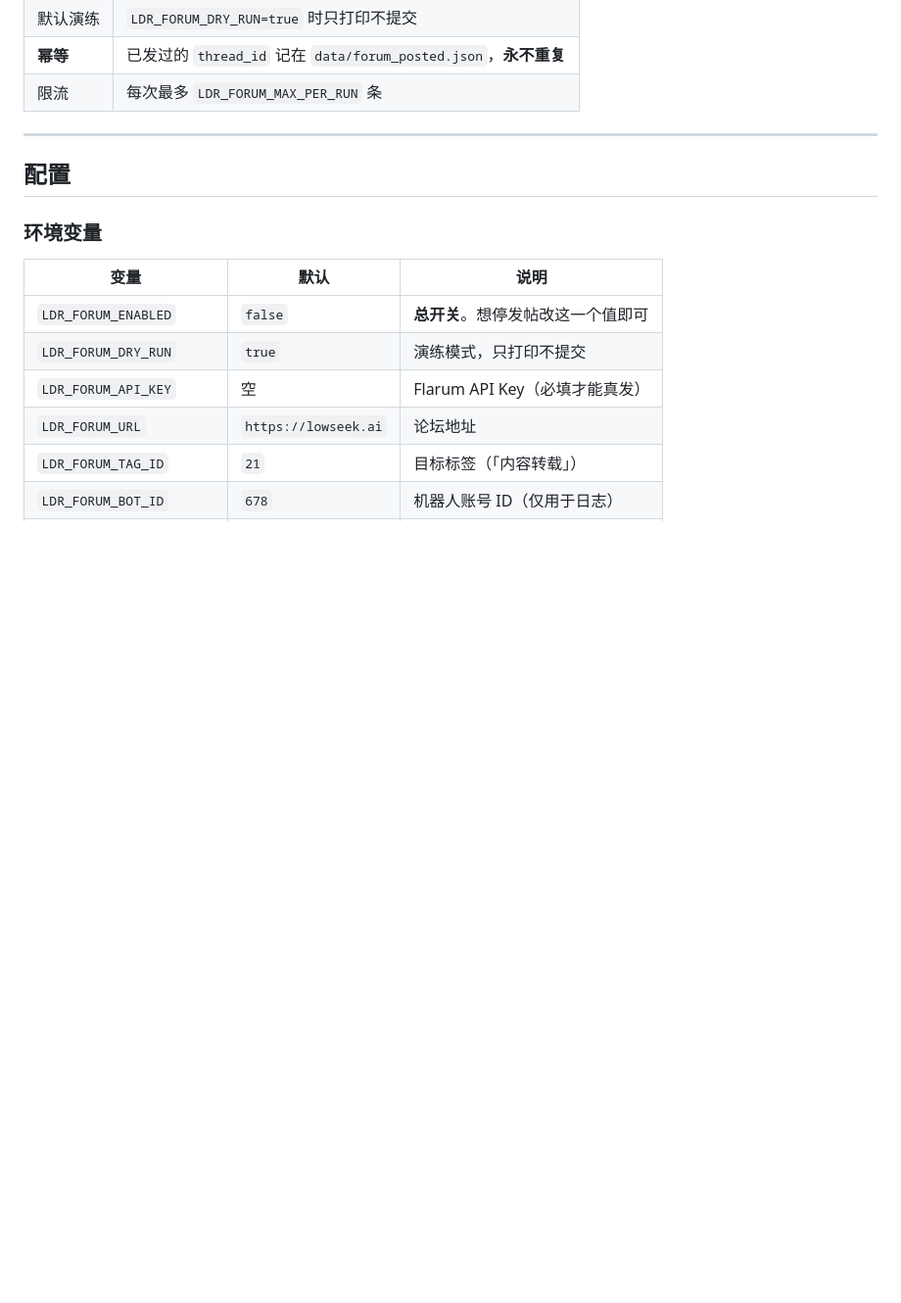
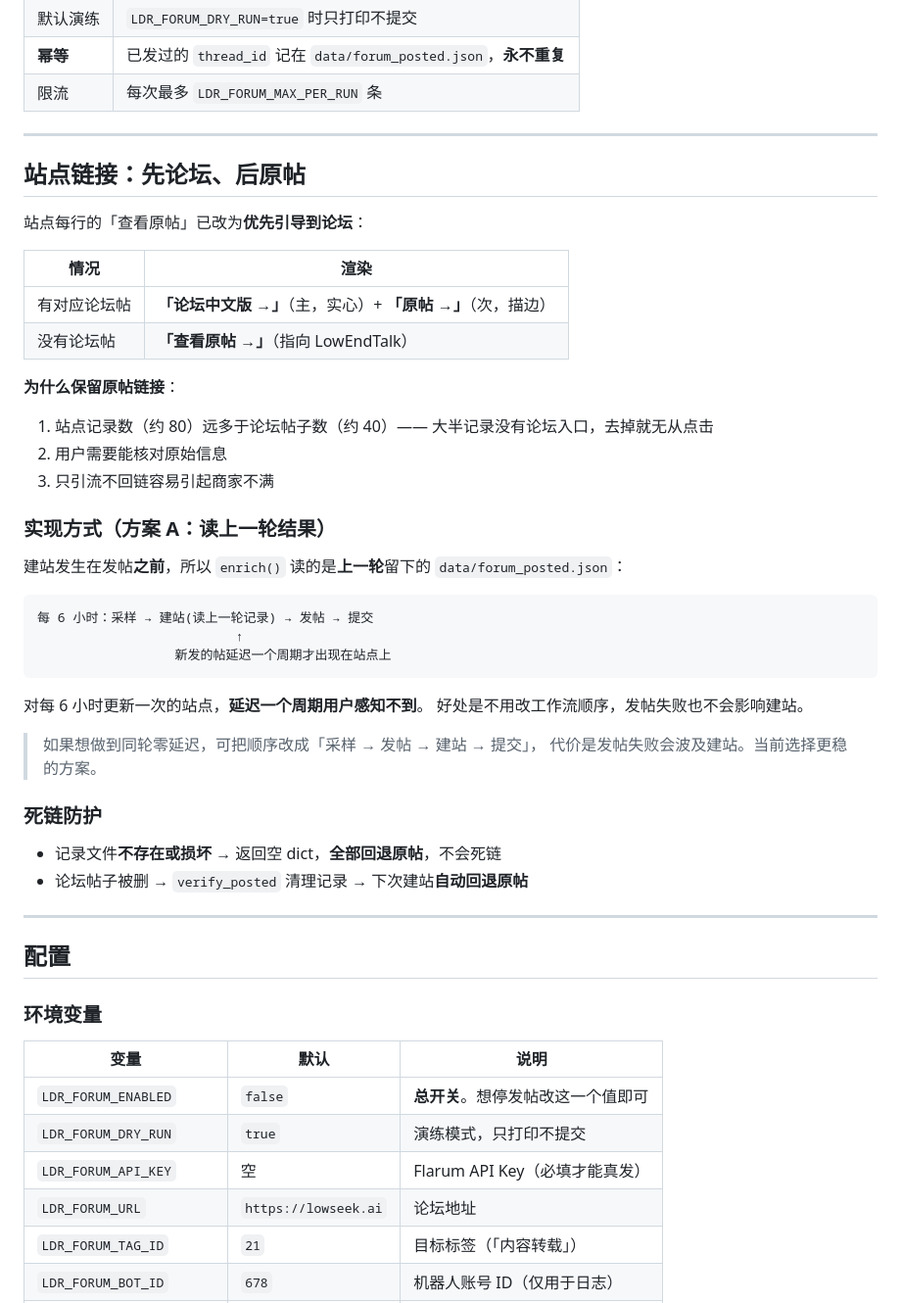
Before and after one commit to jx0923/41vps-radar, a Markdown page: deploy/FORUM.md, the part around the change. Shown at 98% size. GitHub-like rendering; blank space fills up the shorter version.

````diff
--- a/deploy/FORUM.md
+++ b/deploy/FORUM.md
@@ -22,6 +22,45 @@
 | 默认演练 | `LDR_FORUM_DRY_RUN=true` 时只打印不提交 |
 | **幂等** | 已发过的 `thread_id` 记在 `data/forum_posted.json`，**永不重复** |
 | 限流 | 每次最多 `LDR_FORUM_MAX_PER_RUN` 条 |
+
+---
+
+## 站点链接：先论坛、后原帖
+
+站点每行的「查看原帖」已改为**优先引导到论坛**：
+
+| 情况 | 渲染 |
+|---|---|
+| 有对应论坛帖 | **「论坛中文版 →」**（主，实心）+ **「原帖 →」**（次，描边） |
+| 没有论坛帖 | **「查看原帖 →」**（指向 LowEndTalk） |
+
+**为什么保留原帖链接**：
+
+1. 站点记录数（约 80）远多于论坛帖子数（约 40）—— 大半记录没有论坛入口，去掉就无从点击
+2. 用户需要能核对原始信息
+3. 只引流不回链容易引起商家不满
+
+### 实现方式（方案 A：读上一轮结果）
+
+建站发生在发帖**之前**，所以 `enrich()` 读的是**上一轮**留下的
+`data/forum_posted.json`：
+
+```
+每 6 小时：采样 → 建站(读上一轮记录) → 发帖 → 提交
+                          ↑
+                  新发的帖延迟一个周期才出现在站点上
+```
+
+对每 6 小时更新一次的站点，**延迟一个周期用户感知不到**。
+好处是不用改工作流顺序，发帖失败也不会影响建站。
+
+> 如果想做到同轮零延迟，可把顺序改成「采样 → 发帖 → 建站 → 提交」，
+> 代价是发帖失败会波及建站。当前选择更稳的方案。
+
+### 死链防护
+
+- 记录文件**不存在或损坏** → 返回空 dict，**全部回退原帖**，不会死链
+- 论坛帖子被删 → `verify_posted` 清理记录 → 下次建站**自动回退原帖**
 
 ---
 
````
Also changed, not shown: README.md (+23 -1 lines).
